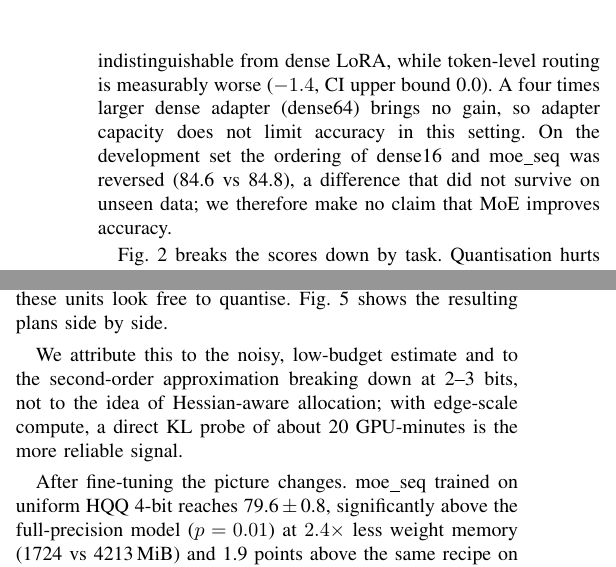
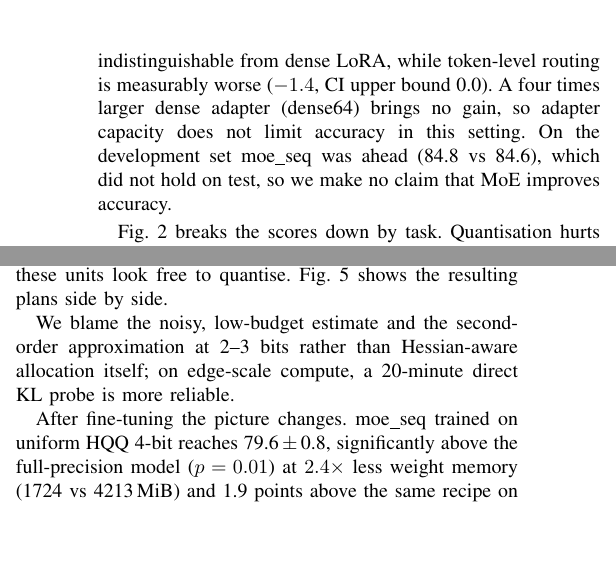
Before and after one commit to Zenoharsh/BTP, a LaTeX paper (paper/main.tex): two parts of the columns of pages 3 and 5 of 7 before the commit and two parts of the columns of pages 3 and 5 of 6 after it, joined at a grey line, cut so that both start at the same text, the shorter picture padded with empty space. Compiled offline with pdfLaTeX.

Commit message:
paper: trim three sentences so the longer Table II caption still fits 6 pages
Co-Authored-By: Claude Opus 5.5 (1M context) <noreply@anthropic.com>
Claude-Session: https://claude.ai/code/session_01N1CxX76UHreq8XyMx6uz2r

```diff
--- a/paper/main.tex
+++ b/paper/main.tex
@@ -206,9 +206,8 @@ moe\_seq (3) & 73.0 & 84.4 & 75.8 & 77.7\scriptsize{$\pm$0.9} & $-0.7$ [$-1.7,+0
 Table~\ref{tab:main} shows that every adapter improves the 4-bit base model by 6--7 points. The
 sequence-level MoE is statistically indistinguishable from dense LoRA, while token-level routing is
 measurably worse ($-1.4$, CI upper bound 0.0). A four times larger dense adapter (dense64) brings no gain,
-so adapter capacity does not limit accuracy in this setting. On the development set the ordering of
-dense16 and moe\_seq was reversed (84.6 vs 84.8), a difference that did not survive on unseen data; we
-therefore make no claim that MoE improves accuracy.
+so adapter capacity does not limit accuracy in this setting. On the development set moe\_seq was ahead (84.8 vs
+84.6), which did not hold on test, so we make no claim that MoE improves accuracy.
 
 \begin{figure}[t]
 \centering
@@ -431,9 +430,8 @@ times that at 3 bits. Its ranking correlates weakly with the measured KL (Spearm
 and 26 of the 89 trace estimates are not even positive; clamped to zero, these units look free to
 quantise. Fig.~\ref{fig:mopeqbits} shows the resulting plans side by side.
 
-We attribute this to the noisy, low-budget estimate and to the second-order approximation breaking down
-at 2--3 bits, not to the idea of Hessian-aware allocation; with edge-scale compute, a direct KL probe
-of about 20 GPU-minutes is the more reliable signal.
+We blame the noisy, low-budget estimate and the second-order approximation at 2--3 bits rather than
+Hessian-aware allocation itself; on edge-scale compute, a 20-minute direct KL probe is more reliable.
 
 After fine-tuning the picture changes. moe\_seq trained on uniform HQQ 4-bit reaches 79.6\,$\pm$\,0.8,
 significantly above the full-precision model ($p=0.01$) at $2.4\times$ less weight memory (1724 vs
```
Also changed, not shown: paper/main.tex (3 more changed lines).
